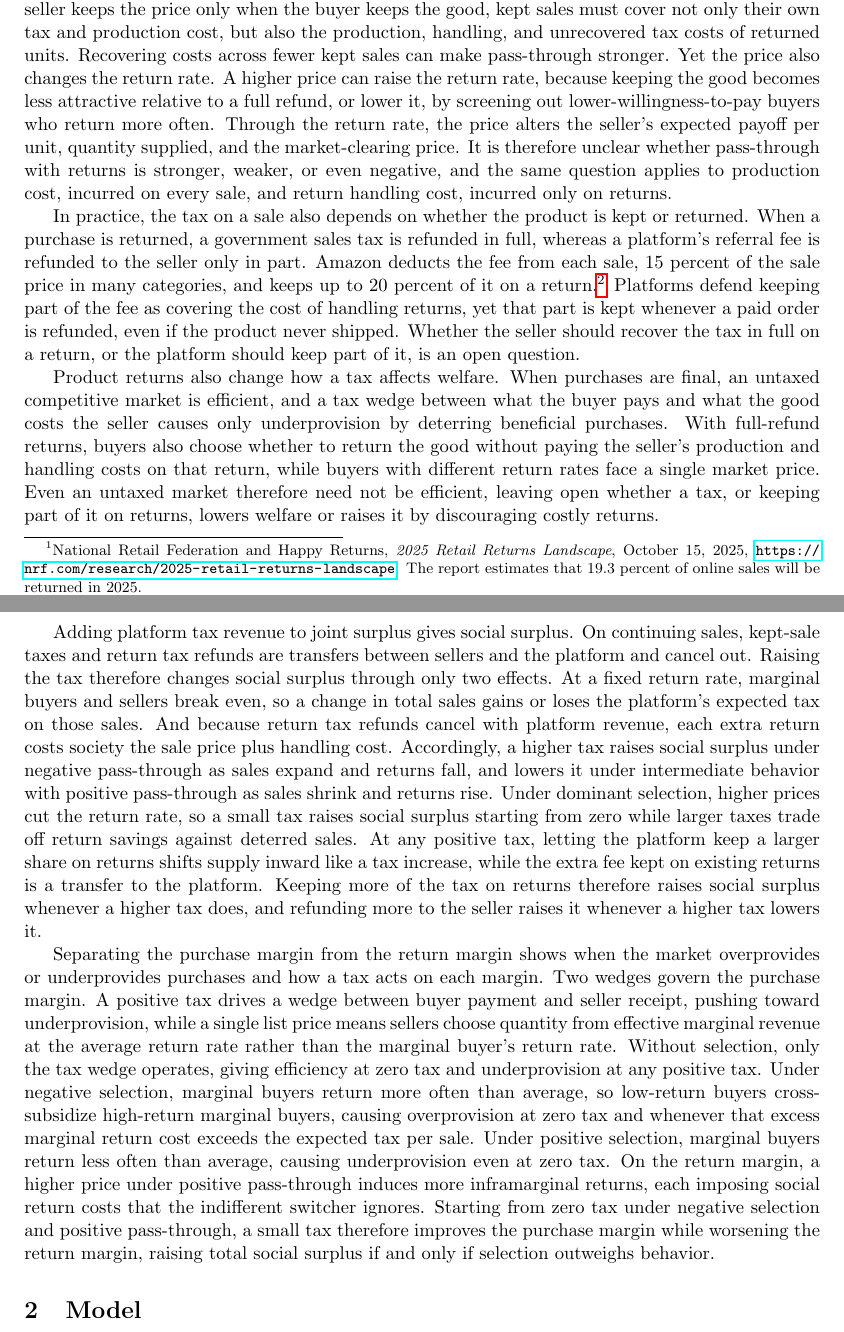
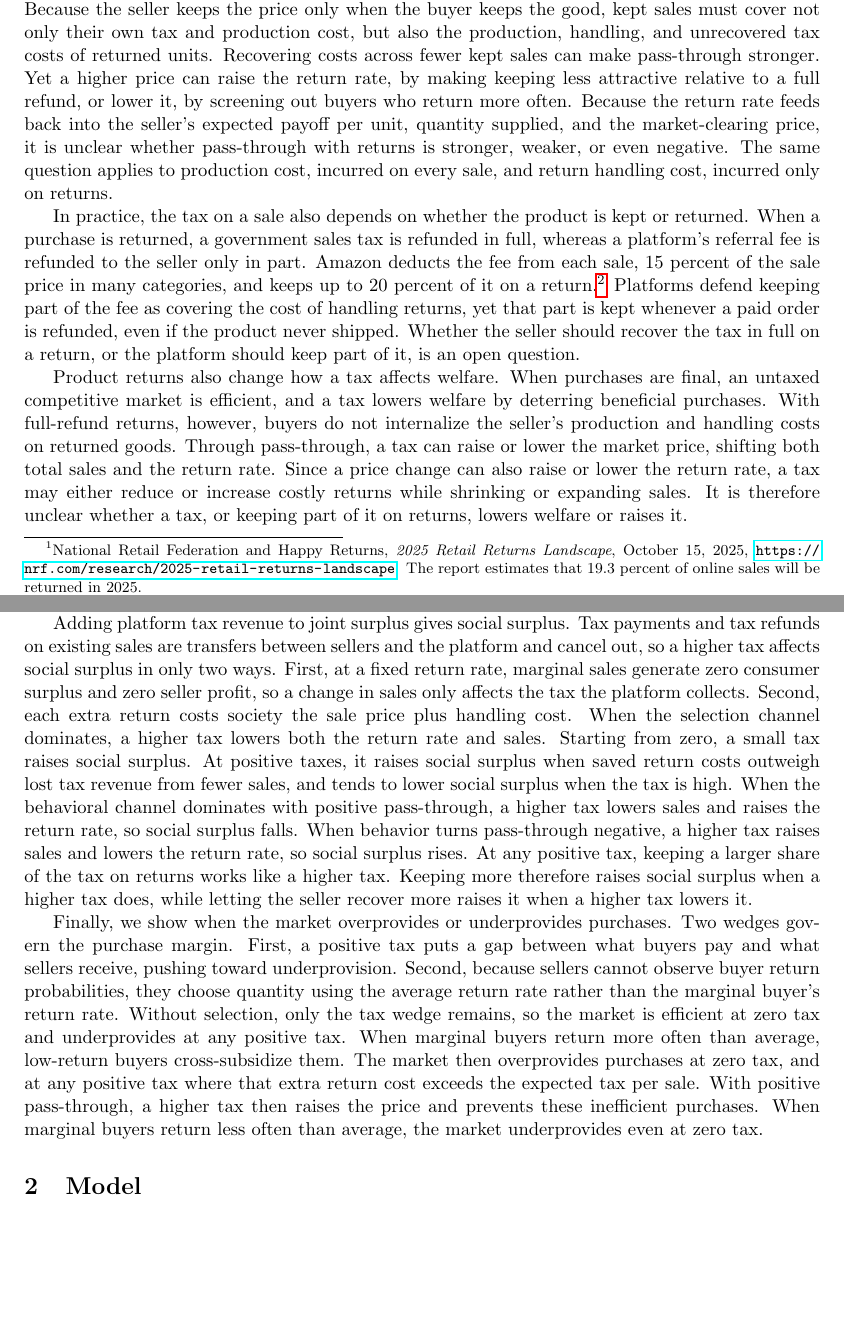
Before and after one commit to cliohsu1997/return, a LaTeX document (draft/welfare_foundation/welfare_with_returns_no_buyer_tax.tex): two parts of pages 1 and 3 of 14, joined at a grey line, cut so that both start at the same text, the shorter picture padded with empty space. Compiled offline with pdfLaTeX.

Commit message:
Clarify introduction pass-through and welfare framing
Co-authored-by: Cursor <cursoragent@cursor.com>

```diff
--- a/draft/welfare_foundation/welfare_with_returns_no_buyer_tax.tex
+++ b/draft/welfare_foundation/welfare_with_returns_no_buyer_tax.tex
@@ -33,16 +33,14 @@ back.\footnote{National Retail
   The report estimates that 19.3 percent of online sales will be returned in
   2025.} Because the seller keeps the price only when the buyer keeps the good,
 kept sales must cover not only their own tax and production cost, but also the
-production, handling, and unrecovered tax costs of returned units. Recovering
-costs across fewer kept sales can make pass-through stronger. Yet the price
-also changes the return rate. A higher price can raise the return rate, because
-keeping the good becomes less attractive relative to a full refund, or lower
-it, by screening out lower-willingness-to-pay buyers who return more often.
-Through the return rate, the price alters the seller's expected payoff per
-unit, quantity supplied, and the market-clearing price. It is therefore unclear
-whether pass-through with returns is stronger, weaker, or even negative, and
-the same question applies to production cost, incurred on every sale, and
-return handling cost, incurred only on returns.
+production, handling, and unrecovered tax costs of returned units. Recovering costs across fewer kept sales can make pass-through stronger. Yet a
+higher price can raise the return rate, by making keeping less attractive
+relative to a full refund, or lower it, by screening out buyers who return
+more often. Because the return rate feeds back into the seller's expected
+payoff per unit, quantity supplied, and the market-clearing price, it is
+unclear whether pass-through with returns is stronger, weaker, or even
+negative. The same question applies to production cost, incurred on every
+sale, and return handling cost, incurred only on returns.
 
 In practice, the tax on a sale also depends on whether the product is kept or
 returned. When a purchase is returned, a government sales tax is refunded in
@@ -60,12 +58,12 @@ should recover the tax in full on a return, or the platform should keep part
 of it, is an open question.
 
 Product returns also change how a tax affects welfare. When purchases are
-final, an untaxed competitive market is efficient, and a tax wedge between
-what the buyer pays and what the good costs the seller causes only
-underprovision by deterring beneficial purchases. With full-refund returns,
-buyers also choose whether to return the good without paying the seller's
-production and handling costs on that return, while buyers with different
-return rates face a single market price. Even an untaxed market therefore
-need not be efficient, leaving open whether a tax, or keeping part of it on
-returns, lowers welfare or raises it by discouraging costly returns.
+final, an untaxed competitive market is efficient, and a tax lowers welfare by
+deterring beneficial purchases. With full-refund returns, however, buyers do
+not internalize the seller's production and handling costs on returned goods.
+Through pass-through, a tax can raise or lower the market price, shifting both
+total sales and the return rate. Since a price change can also raise or lower
+the return rate, a tax may either reduce or increase costly returns while
+shrinking or expanding sales. It is therefore unclear whether a tax, or
+keeping part of it on returns, lowers welfare or raises it.
 
@@ -138,41 +138,37 @@ sign wrong.
+return costs exceed the direct loss. Joint surplus then rises, and the
+no-return formula gets the sign wrong.
 
-Adding platform tax revenue to joint surplus gives social surplus. On
-continuing sales, kept-sale taxes and return tax refunds are transfers between
-sellers and the platform and cancel out. Raising the tax therefore changes
-social surplus through only two effects. At a fixed return rate, marginal
-buyers and sellers break even, so a change in total sales gains or loses the
-platform's expected tax on those sales. And because return tax refunds cancel
-with platform revenue, each extra return costs society the sale price plus
-handling cost. Accordingly, a higher tax raises social surplus under negative
-pass-through as sales expand and returns fall, and lowers it under
-intermediate behavior with positive pass-through as sales shrink and returns
-rise. Under dominant selection, higher prices cut the return rate, so a small
-tax raises social surplus starting from zero while larger taxes trade off
-return savings against deterred sales. At any positive tax, letting the
-platform keep a larger share on returns shifts supply inward like a tax
-increase, while the extra fee kept on existing returns is a transfer to the
-platform. Keeping more of the tax on returns therefore raises social surplus
-whenever a higher tax does, and refunding more to the seller raises it
-whenever a higher tax lowers it.
+Adding platform tax revenue to joint surplus gives social surplus. Tax
+payments and tax refunds on existing sales are transfers between sellers and
+the platform and cancel out, so a higher tax affects social surplus in only
+two ways. First, at a fixed return rate, marginal sales generate zero consumer
+surplus and zero seller profit, so a change in sales only affects the tax the
+platform collects. Second, each extra return costs society the sale price plus
+handling cost. When the selection channel dominates, a higher tax lowers both
+the return rate and sales. Starting from zero, a small tax raises social
+surplus. At positive taxes, it raises social surplus when saved return costs
+outweigh lost tax revenue from fewer sales, and tends to lower social surplus
+when the tax is high. When the behavioral channel dominates with positive
+pass-through, a higher tax lowers sales and raises the return rate, so social
+surplus falls. When behavior turns pass-through negative, a higher tax raises
+sales and lowers the return rate, so social surplus rises. At any positive
+tax, keeping a larger share of the tax on returns works like a higher tax.
+Keeping more therefore raises social surplus when a higher tax does, while
+letting the seller recover more raises it when a higher tax lowers it.
 
-Separating the purchase margin from the return margin shows when the market
-overprovides or underprovides purchases and how a tax acts on each margin. Two
-wedges govern the purchase margin. A positive tax drives a wedge between buyer
-payment and seller receipt, pushing toward underprovision, while a single list
-price means sellers choose quantity from effective marginal revenue at the
-average return rate rather than the marginal buyer's return rate. Without
-selection, only the tax wedge operates, giving efficiency at zero tax and
-underprovision at any positive tax. Under negative selection, marginal buyers
-return more often than average, so low-return buyers cross-subsidize
-high-return marginal buyers, causing overprovision at zero tax and whenever
-that excess marginal return cost exceeds the expected tax per sale. Under
-positive selection, marginal buyers return less often than average, causing
-underprovision even at zero tax. On the return margin, a higher price under
-positive pass-through induces more inframarginal returns, each imposing social
-return costs that the indifferent switcher ignores. Starting from zero tax
-under negative selection and positive pass-through, a small tax therefore
-improves the purchase margin while worsening the return margin, raising total
-social surplus if and only if selection outweighs behavior.
+Finally, we show when the market overprovides or underprovides purchases. Two
+wedges govern the purchase margin. First, a positive tax puts a gap between
+what buyers pay and what sellers receive, pushing toward underprovision.
+Second, because sellers cannot observe buyer return probabilities, they choose
+quantity using the average return rate rather than the marginal buyer's return
+rate. Without selection, only the tax wedge remains, so the market is efficient
+at zero tax and underprovides at any positive tax. When marginal buyers return
+more often than average, low-return buyers cross-subsidize them. The market
+then overprovides purchases at zero tax, and at any positive tax where that
+extra return cost exceeds the expected tax per sale. With positive
+pass-through, a higher tax then raises the price and prevents these
+inefficient purchases. When marginal buyers
+return less often than average, the market underprovides even at zero tax.
 
 %=============================================================================
 \section{Model}
```
Also changed, not shown: draft/welfare_foundation/welfare_with_returns_no_buyer_tax.pdf, draft/welfare_foundation/welfare_with_returns_no_buyer_tax.tex (126 more changed lines).
